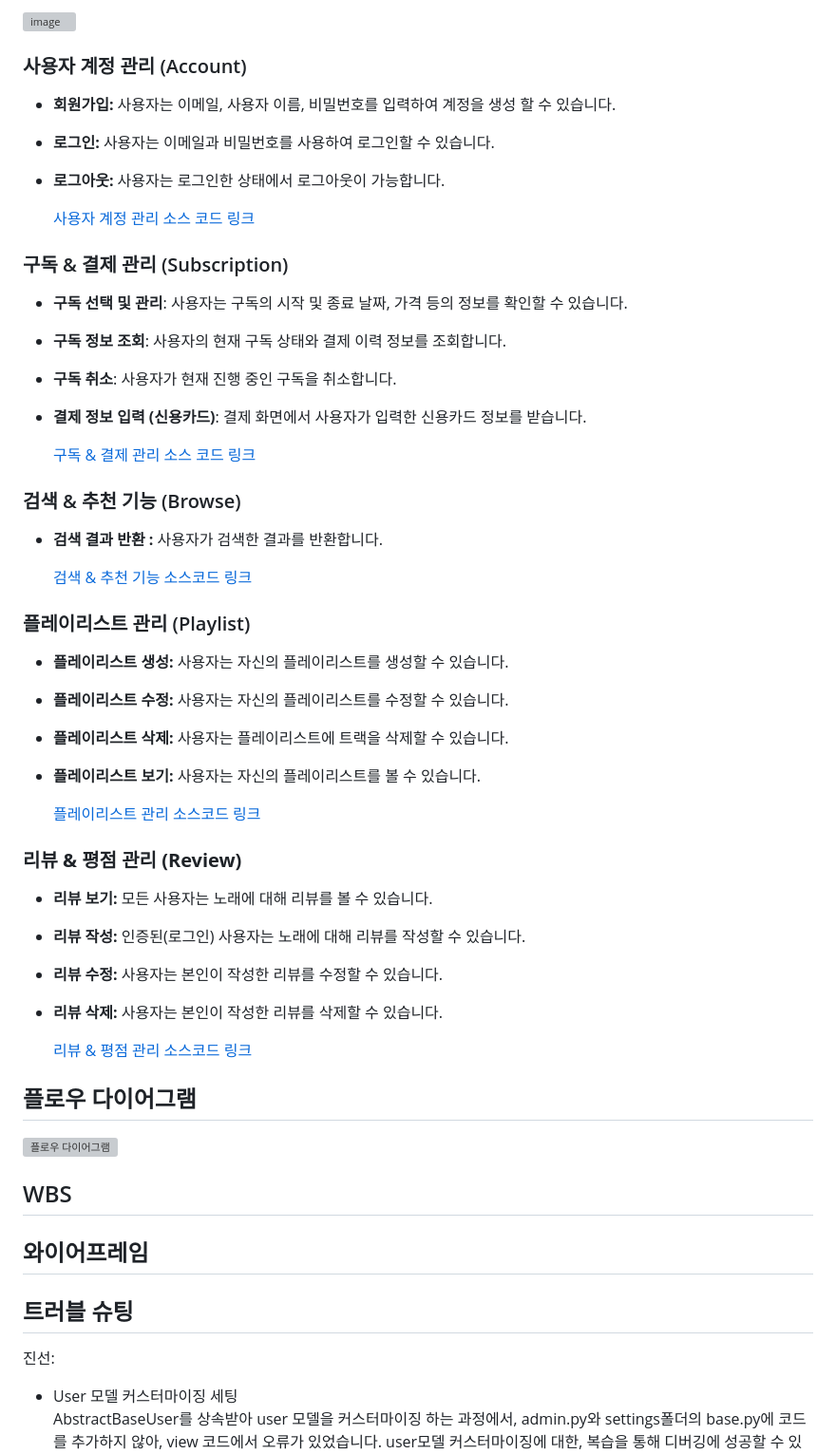
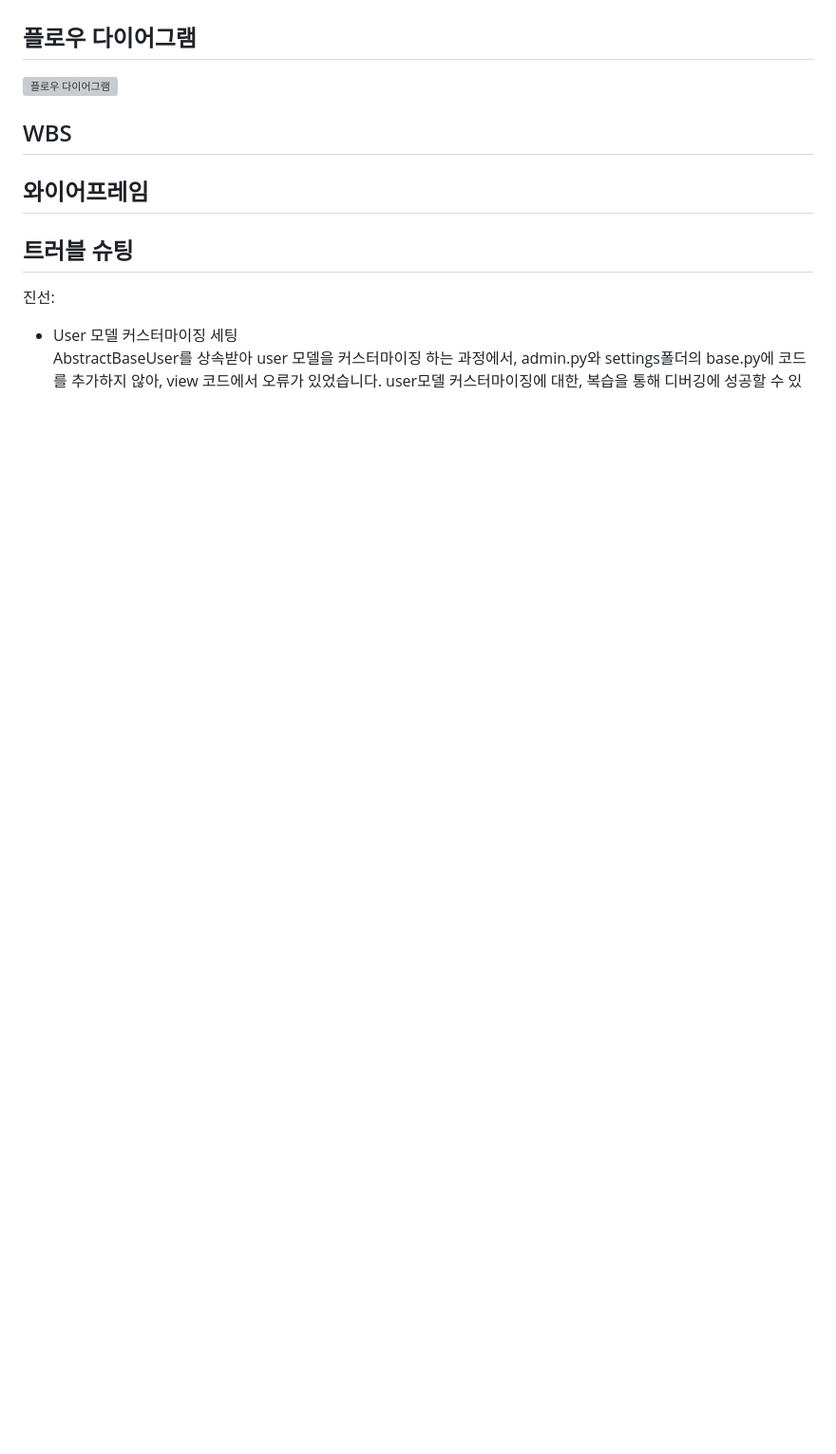
Before and after one commit to MelodyMarket-Django/MelodyMarket-Django, a Markdown page: README.md, the part around the change printed below. Shown: that part at 95% size. Drawn GitHub-style; blank space fills up the shorter version; grey boxes are pictures that could not be loaded.

```diff
--- a/README.md
+++ b/README.md
@@ -411,48 +346,3 @@ graph TB
-![image](https://github.com/melodyteam-org/melodymarket-django/assets/75007766/fb671725-2061-4d2d-b295-891a152946c7)
-
-### 사용자 계정 관리 (Account)
-
-- **회원가입:** 사용자는 이메일, 사용자 이름, 비밀번호를 입력하여 계정을 생성 할 수 있습니다.
-- **로그인:** 사용자는 이메일과 비밀번호를 사용하여 로그인할 수 있습니다.
-- **로그아웃:** 사용자는 로그인한 상태에서 로그아웃이 가능합니다.
-
-  [사용자 계정 관리 소스 코드 링크](https://github.com/melodyteam-org/melodymarket-django/tree/dev/account)
-
-### 구독 & 결제 관리 (Subscription)
-
-- **구독 선택 및 관리**: 사용자는 구독의 시작 및 종료 날짜, 가격 등의 정보를 확인할 수 있습니다.
-- **구독 정보 조회**: 사용자의 현재 구독 상태와 결제 이력 정보를 조회합니다.
-- **구독 취소**: 사용자가 현재 진행 중인 구독을 취소합니다.
-- **결제 정보 입력 (신용카드)**: 결제 화면에서 사용자가 입력한 신용카드 정보를 받습니다.
-
-  [구독 & 결제 관리 소스 코드 링크](https://github.com/melodyteam-org/melodymarket-django/tree/dev/subscription)
-
-### 검색 & 추천 기능 (Browse)
-
-- **검색 결과 반환 :** 사용자가 검색한 결과를 반환합니다.
-
-  [검색 & 추천 기능 소스코드 링크](https://github.com/melodyteam-org/melodymarket-django/tree/feature-recommendation-%231-top10%EC%B6%94%EC%B2%9C/util)
-
-### 플레이리스트 관리 (Playlist)
-
-- **플레이리스트 생성:** 사용자는 자신의 플레이리스트를 생성할 수 있습니다.
-- **플레이리스트 수정:** 사용자는 자신의 플레이리스트를 수정할 수 있습니다.
-- **플레이리스트 삭제:** 사용자는 플레이리스트에 트랙을 삭제할 수 있습니다.
-- **플레이리스트 보기:** 사용자는 자신의 플레이리스트를 볼 수 있습니다.
-
-  [플레이리스트 관리 소스코드 링크](https://github.com/melodyteam-org/melodymarket-django/tree/dev/playlist)
-
-### **리뷰 & 평점 관리 (Review)**
-
-- **리뷰 보기:** 모든 사용자는 노래에 대해 리뷰를 볼 수 있습니다.
-- **리뷰 작성:** 인증된(로그인) 사용자는 노래에 대해 리뷰를 작성할 수 있습니다.
-- **리뷰 수정:** 사용자는 본인이 작성한 리뷰를 수정할 수 있습니다.
-- **리뷰 삭제:** 사용자는 본인이 작성한 리뷰를 삭제할 수 있습니다.
-
-
-  [리뷰 & 평점 관리 소스코드 링크](https://github.com/melodyteam-org/melodymarket-django/tree/dev/review)
-
-
 ## 플로우 다이어그램
 <img src="https://github.com/melodyteam-org/melodymarket-django/assets/130268717/de1bf85d-d78d-42e3-8697-945b5f25c3f8" width="100%" alt="플로우 다이어그램">
 
```
Also changed, not shown: other parts of README.md (+74 -139 lines).
